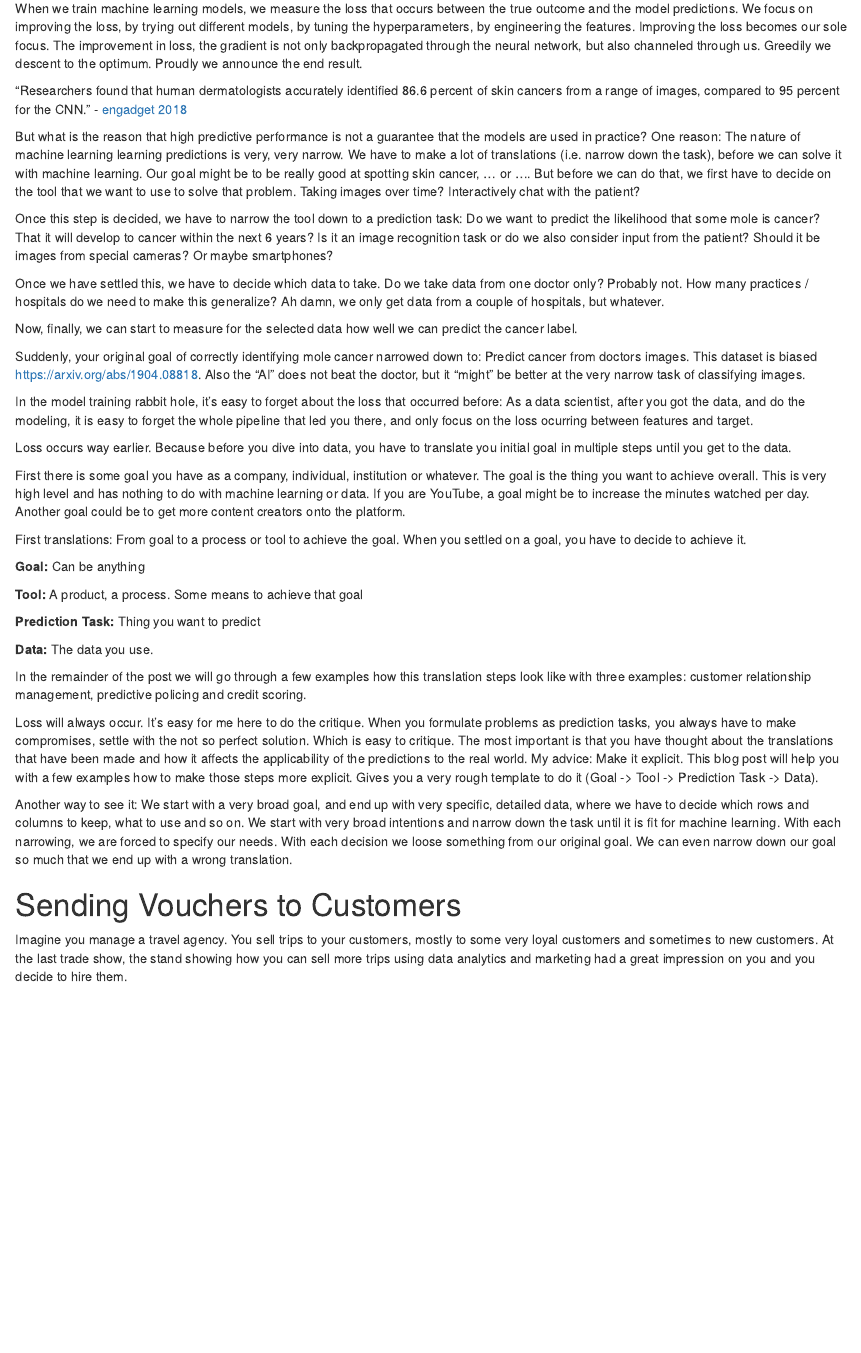
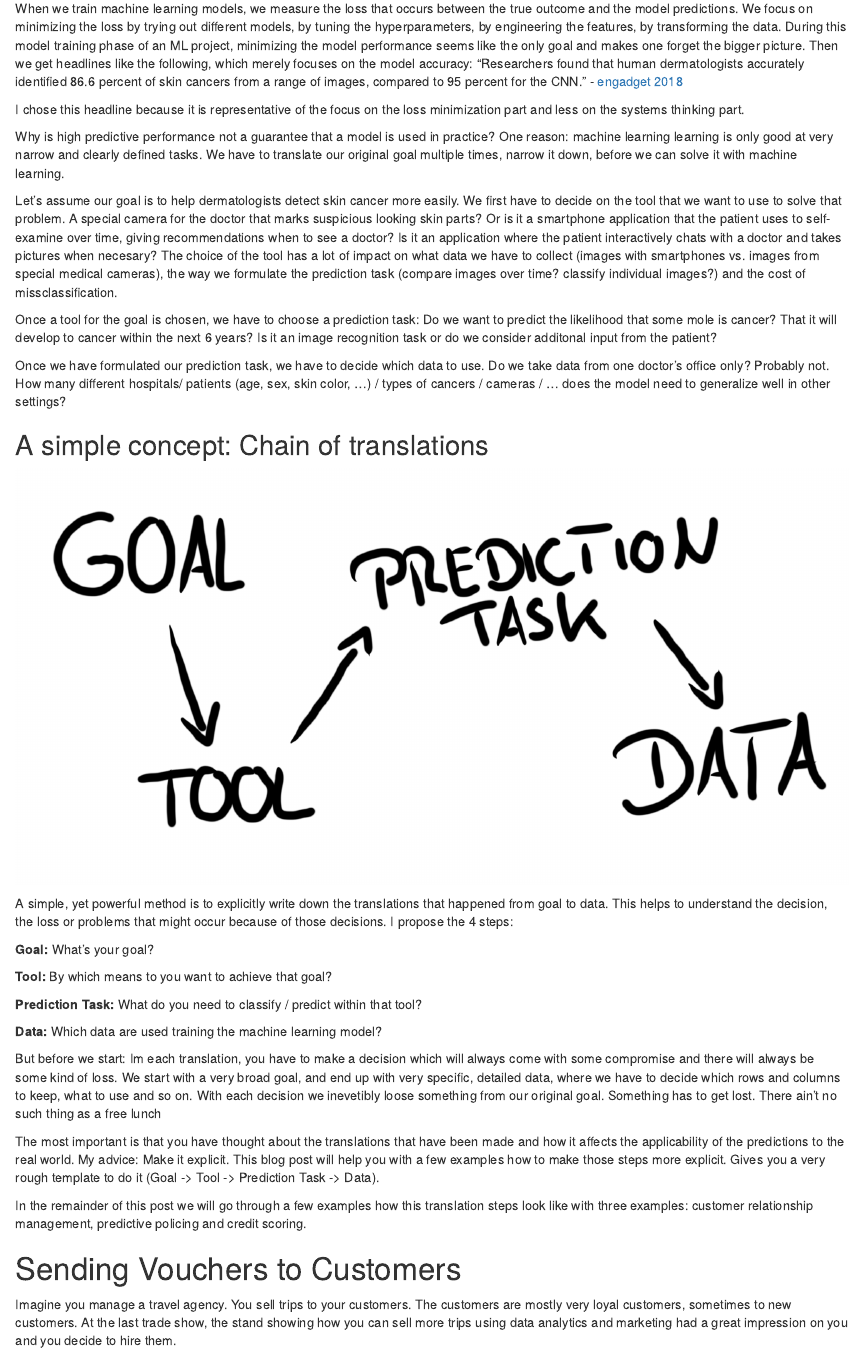
Before and after one commit to christophM/bentoML, an R Markdown document (_posts/lost-in-translation/lost-in-translation.Rmd): the page in a window 1100 px wide, from 130 px down. Rendered offline with R 4.5, knitr and Pandoc, with nearby package versions; drawn as R Markdown's standard HTML page in place of the format the file asks for.

Commit message:
reworks introduction

````diff
--- a/_posts/lost-in-translation/lost-in-translation.Rmd
+++ b/_posts/lost-in-translation/lost-in-translation.Rmd
@@ -1,7 +1,7 @@
 ---
 title: "Lost In Translation"
 description: |
- The performance of a machine learning model depends on more than the loss on unseen test data. The training data is merely the end product of multiple translations: The data is used to solve a prediction task, which is part of a tool, which again serves a goal. This blog post explores the chain of translations and the loss that occurs between each step.
+ The real world performance of a machine learning model can't be measured with loss on unseen test data alone. The training data is merely the end product of multiple translations that narrows down the original goal: Data is used to solve a prediction task. The prediction task is part of a tool or process. The tool serves the original goal. This blog post explores the chain of translations and the loss that occurs between each step.
 
 author:
   - name: Christoph Molnar
@@ -18,93 +18,71 @@ creative_commons: CC BY-NC
 knitr::opts_chunk$set(echo = FALSE)
 ```
 When we train machine learning models, we measure the loss that occurs between the true outcome and the model predictions.
-We focus on improving the loss, by trying out different models, by tuning the hyperparameters, by engineering the features.
-Improving the loss becomes our sole focus.
-The improvement in loss, the  gradient is not only backpropagated through the neural network, but also channeled through us.
-Greedily we descent to the optimum.
-Proudly we announce the end result.
-
+We focus on minimizing the loss by trying out different models, by tuning the hyperparameters, by engineering the features, by transforming the data.
+During this model training phase of an ML project, minimizing the model performance seems like the only goal and makes one forget the bigger picture.
+Then we get headlines like the following, which merely focuses on the model accuracy:
 "Researchers found that human dermatologists accurately identified 86.6 percent of skin cancers from a range of images, compared to 95 percent for the CNN." - [engadget 2018](https://www.engadget.com/2018/05/29/ai-outperforms-human-doctors-in-spotting-skin-cancer)
 
+I chose this headline because it is representative of the focus on the loss minimization part and less on the systems thinking part.
 
-But what is the reason that high predictive performance is not a guarantee that the models are used in practice?
-One reason: The nature of machine learning learning predictions is very, very narrow.
-We have to make a lot of translations (i.e. narrow down the task), before we can solve it with machine learning.
-Our goal might be to be really good at spotting skin cancer, ... or ....
-But before we can do that, we first have to decide on the tool that we want to use to solve that problem.
-Taking images over time?
-Interactively chat with the patient?
+Why is high predictive performance not a guarantee that a model is used in practice?
+One reason: machine learning learning is only good at very narrow and clearly defined tasks.
+We have to translate our original goal multiple times,  narrow it down, before we can solve it with machine learning.
 
-Once this step is decided, we have to narrow the tool down to a prediction task:
+Let's assume our goal is to help dermatologists detect skin cancer more easily.
+We first have to decide on the tool that we want to use to solve that problem.
+A special camera for the doctor that marks suspicious looking skin parts?
+Or is it a smartphone application that the patient uses to self-examine over time, giving recommendations when to see a doctor?
+Is it an application where the patient interactively chats with a doctor and takes pictures when necesary?
+The choice of the tool has a lot of impact on what data we have to collect (images with smartphones vs. images from special medical cameras), the way we formulate the prediction task (compare images over time? classify individual images?) and the cost of missclassification.
+
+Once a tool for the goal is chosen, we have to choose a prediction task:
 Do we want to predict the likelihood that some mole is cancer?
 That it will develop to cancer within the next 6 years?
-Is it an image recognition task or do we also consider input from the patient?
-Should it be images from special cameras? Or maybe smartphones?
+Is it an image recognition task or do we consider additonal input from the patient?
 
-Once we have settled this, we have to decide which data to take.
-Do we take data from one doctor only?
+Once we have formulated our prediction task, we have to decide which data to use.
+Do we take data from one doctor's office only?
 Probably not.
-How many practices / hospitals do we need to make this generalize?
-Ah damn, we only get data from a couple of hospitals, but whatever.
-
-Now, finally, we can start to measure for the selected data how well we can predict the cancer label.
-
-Suddenly, your original goal of correctly identifying mole cancer narrowed down to:
-Predict cancer from doctors images.
-This dataset is biased https://arxiv.org/abs/1904.08818.
-Also the "AI" does not beat the doctor, but it "might" be better at the very narrow task of classifying images.
+How many different hospitals/ patients (age, sex, skin color, ...) / types of cancers / cameras / ... does the model need to generalize well in other settings?
 
 
+## A simple concept: Chain of translations
 
-In the model training rabbit hole, it's easy to forget about the loss that occurred before:
-As a data scientist, after you got the data, and do the modeling, it is easy to forget the whole pipeline that led you there, and only focus on the loss ocurring between features and target.
+<img src='images/translation-chain.png' alt='' title='.'/>
 
-Loss occurs way earlier.
-Because before you dive into data, you have to translate you initial goal in multiple steps until you get to the data.
+A simple, yet powerful method is to explicitly write down the translations that happened from goal to data.
+This helps to understand the decision, the loss or problems that might occur because of those decisions.
+I propose the 4 steps:
+
+**Goal:** What's your goal?
+
+**Tool:** By which means to you want to achieve that goal?
+
+**Prediction Task:** What do you need to classify / predict within that tool?
+
+**Data:** Which data are used training the machine learning model?
 
 
-First there is some goal you have as a company, individual, institution or whatever.
-The goal is the thing you want to achieve overall.
-This is very high level and has nothing to do with machine learning or data.
-If you are YouTube, a goal might be to increase the minutes watched per day.
-Another goal could be to get more content creators onto the platform.
+But before we start:
+Im each translation, you have to make a decision which will always come with some compromise and there will always be some kind of loss.
+We start with a very broad goal, and end up with very specific, detailed data, where we have to decide which rows and columns to keep, what to use and so on.
+With each decision we inevetibly loose something from our original goal.
+Something has to get lost.
+There ain't no such thing as a free lunch
 
-First translations: From goal to a process or tool to achieve the goal.
-When you settled on a goal, you have to decide to achieve it.
-
-**Goal:** Can be anything
-
-**Tool:** A product, a process. Some means to achieve that goal
-
-**Prediction Task:** Thing you want to predict
-
-**Data:** The data you use.
-
-
-In the remainder of the post we will go through a few examples how this translation steps look like with three examples: customer relationship management, predictive policing and credit scoring.
-
-Loss will always occur.
-It's easy for me here to do the critique.
-When you formulate problems as prediction tasks, you always have to make compromises, settle with the not so perfect solution.
-Which is easy to critique.
 The most important is that you have thought about the translations that have been made and how it affects the applicability of the predictions to the real world.
 My advice: Make it explicit.
 This blog post will help you with a few examples how to make those steps more explicit.
 Gives you a very rough template to do it (Goal -> Tool -> Prediction Task -> Data).
 
-
-Another way to see it:
-We start with a very broad goal, and end up with very specific, detailed data, where we have to decide which rows and columns to keep, what to use and so on.
-We start with very broad intentions and narrow down the task until it is fit for machine learning.
-With each narrowing, we are forced to specify our needs.
-With each decision we loose something from our original goal.
-We can even narrow down our goal so much that we end up with a wrong translation.
-
+In the remainder of this post we will go through a few examples how this translation steps look like with three examples: customer relationship management, predictive policing and credit scoring.
 
 # Sending Vouchers to Customers
 
 Imagine you manage a travel agency.
-You sell trips to your customers, mostly to some very loyal customers and sometimes to new customers.
+You sell trips to your customers.
+The customers are mostly very loyal customers, sometimes to new customers.
 At the last trade show, the stand showing how you can sell more trips using data analytics and marketing had a great impression on you and you decide to hire them.
 
 <img src='images/vouchers.jpg' alt='' title='Sending vouchers to customers to increase sales.'/>
````
